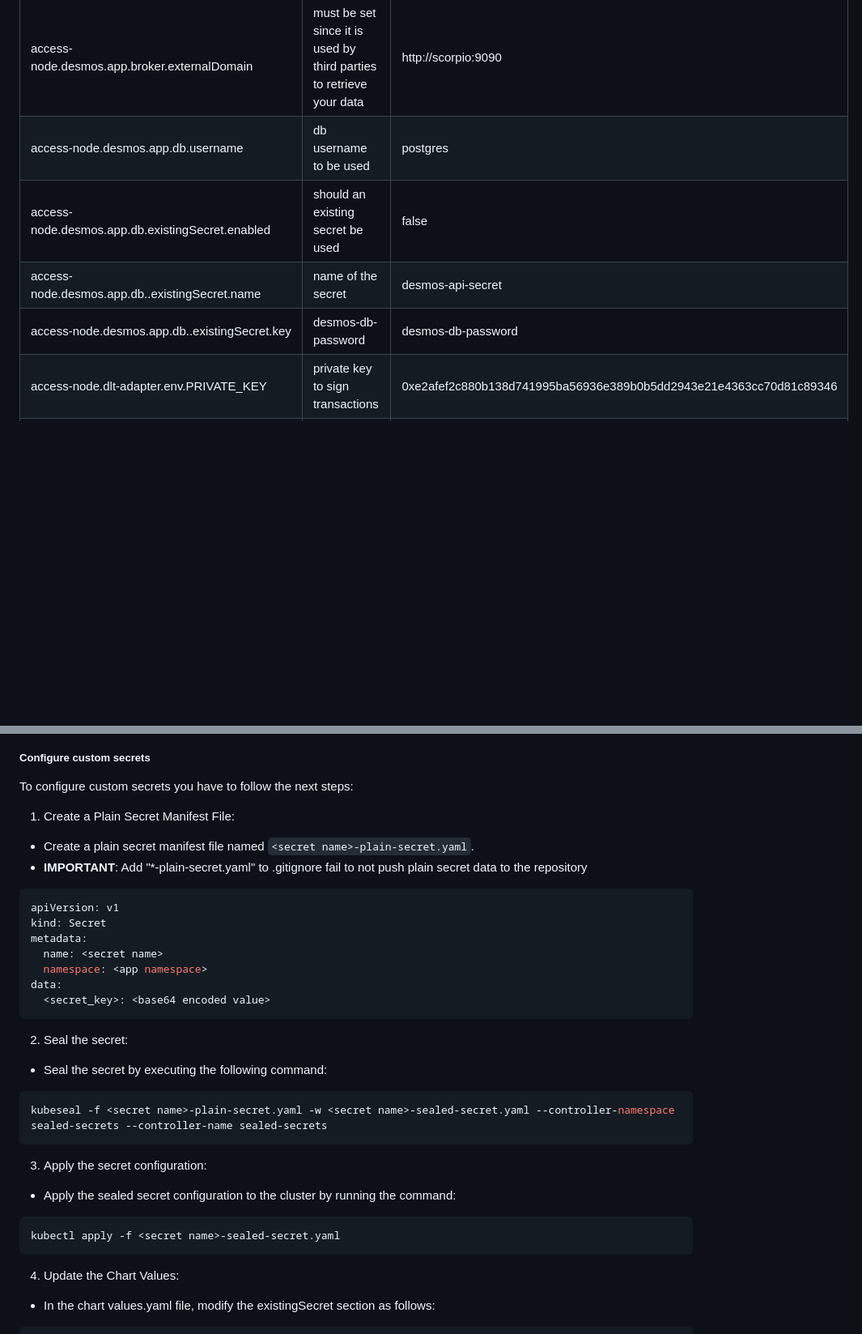
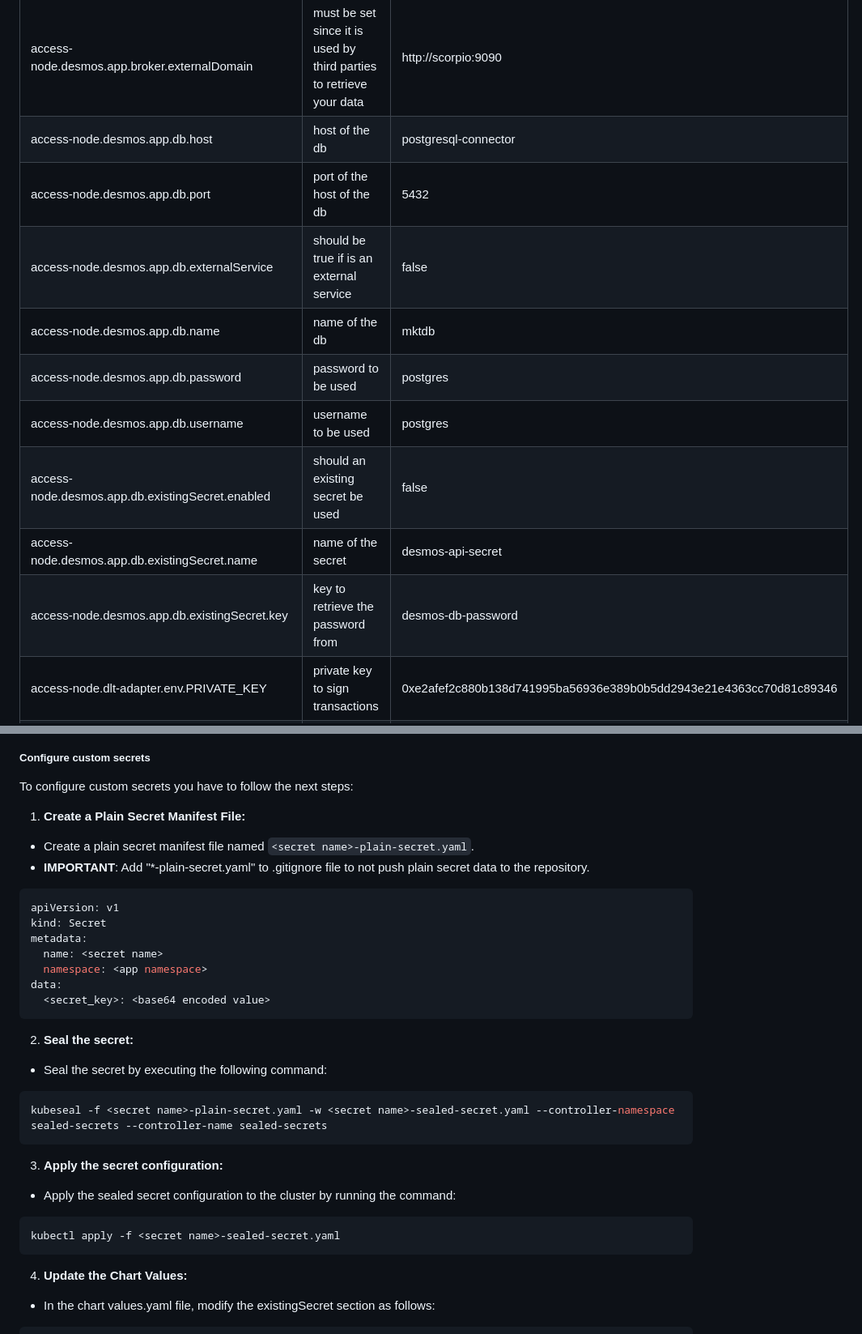
Before and after one commit to DOME-Marketplace/integration-guide, a Markdown page: README.md, 2 parts joined by grey strips. Shown: that part at 81% size. Rendered like a GitHub page; blank space fills up the shorter version.

Commit message:
feat(readme): add new db values fields and fix

````diff
--- a/README.md
+++ b/README.md
@@ -358,10 +358,15 @@ Blockchain connector fields present int this file are:
 | access-node.desmos.app.profile                         | allows the environment filtering                                    | dev                                                                |
 | access-node.desmos.app.operator.organizationIdentifier | did of the operator                                                 | did:elsi:VATES-S9999999E                                           |
 | access-node.desmos.app.broker.externalDomain           | must be set since it is used by third parties to retrieve your data | http://scorpio:9090                                                |
-| access-node.desmos.app.db.username                     | db username to be used                                              | postgres                                                           |
+| access-node.desmos.app.db.host                         | host of the db                                                      | postgresql-connector                                               |
+| access-node.desmos.app.db.port                         | port of the host of the db                                          | 5432                                                               |
+| access-node.desmos.app.db.externalService              | should be true if is an external service                            | false                                                              |
+| access-node.desmos.app.db.name                         | name of the db                                                      | mktdb                                                              |
+| access-node.desmos.app.db.password                     | password to be used                                                 | postgres                                                           |
+| access-node.desmos.app.db.username                     | username to be used                                                 | postgres                                                           |
 | access-node.desmos.app.db.existingSecret.enabled       | should an existing secret be used                                   | false                                                              |
-| access-node.desmos.app.db..existingSecret.name         | name of the secret                                                  | desmos-api-secret                                                  |
-| access-node.desmos.app.db..existingSecret.key          | desmos-db-password                                                  | desmos-db-password                                                 |
+| access-node.desmos.app.db.existingSecret.name          | name of the secret                                                  | desmos-api-secret                                                  |
+| access-node.desmos.app.db.existingSecret.key           | key to retrieve the password from                                   | desmos-db-password                                                 |
 | access-node.dlt-adapter.env.PRIVATE_KEY                | private key to sign transactions                                    | 0xe2afef2c880b138d741995ba56936e389b0b5dd2943e21e4363cc70d81c89346 |
 | access-node.dlt-adapter.env.RPC_ADDRESS                | node address                                                        | https://red-t.alastria.io/v0/9461d9f4292b41230527d57ee90652a6      |
 | access-node.dlt-adapter.env.ISS                        | organization identifier hashed with SHA-256                         | 0x43b27fef24cfe8a0b797ed8a36de2884f9963c0c2a0da640e3ec7ad6cd0c493d |
@@ -386,9 +391,9 @@ The DLT-Adapter is automatically deactivated when it detects that Desmos is down
 
 To configure custom secrets you have to follow the next steps:
 
-1. Create a Plain Secret Manifest File:
+1. **Create a Plain Secret Manifest File:**
 - Create a plain secret manifest file named ```<secret name>-plain-secret.yaml```.
-- **IMPORTANT**: Add "*-plain-secret.yaml" to .gitignore fail to not push plain secret data to the repository
+- **IMPORTANT**: Add "*-plain-secret.yaml" to .gitignore file to not push plain secret data to the repository.
 
 ```yaml
 apiVersion: v1
@@ -400,21 +405,21 @@ data:
   <secret_key>: <base64 encoded value>
 ```
 
-2. Seal the secret:
+2. **Seal the secret:**
 - Seal the secret by executing the following command:
 
 ```sh
 kubeseal -f <secret name>-plain-secret.yaml -w <secret name>-sealed-secret.yaml --controller-namespace sealed-secrets --controller-name sealed-secrets
 ```
 
-3. Apply the secret configuration:
+3. **Apply the secret configuration:**
 - Apply the sealed secret configuration to the cluster by running the command:
 
 ```sh
 kubectl apply -f <secret name>-sealed-secret.yaml
 ```
 
-4. Update the Chart Values:
+4. **Update the Chart Values:**
 - In the chart values.yaml file, modify the existingSecret section as follows:
 
 ```yaml
````
